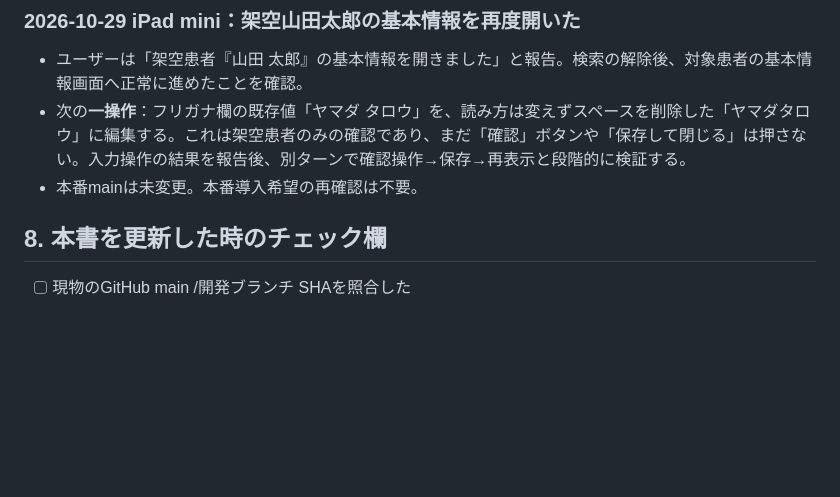
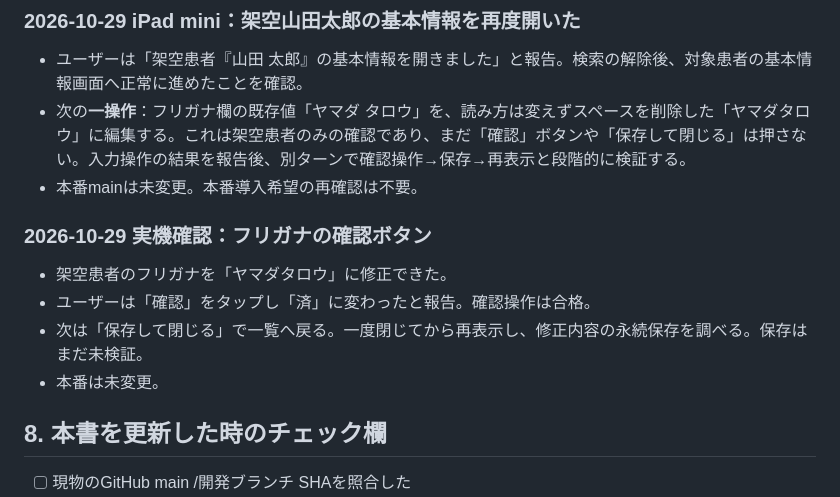
Before and after one commit to piimanbokumetsu-code/msw-v1010-test, a Markdown page: MSW_HANDOFF_LATEST.md, the part around the change. Drawn GitHub-style; blank space fills up the shorter version.

Commit message:
Record successful furigana review button test

```diff
--- a/MSW_HANDOFF_LATEST.md
+++ b/MSW_HANDOFF_LATEST.md
@@ -178,6 +178,13 @@ F. 更新の都度、本書には次の欄を埋める: 「対象/コミットSH
 - 次の**一操作**：フリガナ欄の既存値「ヤマダ タロウ」を、読み方は変えずスペースを削除した「ヤマダタロウ」に編集する。これは架空患者のみの確認であり、まだ「確認」ボタンや「保存して閉じる」は押さない。入力操作の結果を報告後、別ターンで確認操作→保存→再表示と段階的に検証する。
 - 本番mainは未変更。本番導入希望の再確認は不要。
 
+
+### 2026-10-29 実機確認：フリガナの確認ボタン
+- 架空患者のフリガナを「ヤマダタロウ」に修正できた。
+- ユーザーは「確認」をタップし「済」に変わったと報告。確認操作は合格。
+- 次は「保存して閉じる」で一覧へ戻る。一度閉じてから再表示し、修正内容の永続保存を調べる。保存はまだ未検証。
+- 本番は未変更。
+
 ## 8. 本書を更新した時のチェック欄
 - [ ] 現物のGitHub main /開発ブランチ SHAを照合した
 - [ ] 本番コードと実患者保存領域を無断変更していない
```
